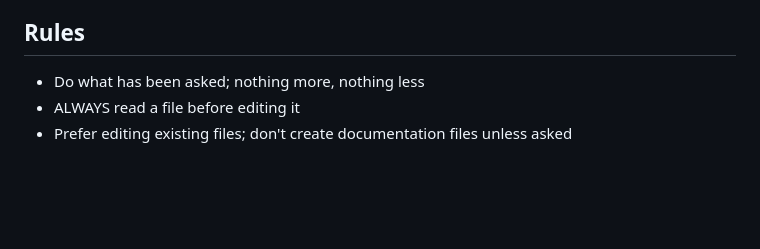
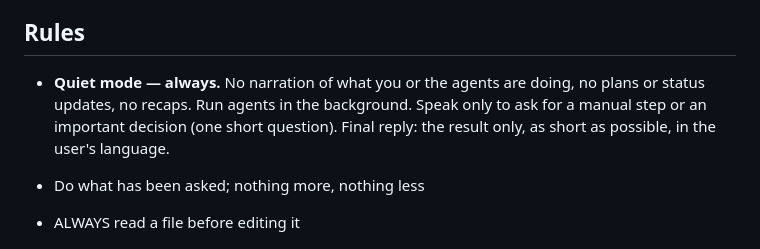
Before and after one commit to nasteapaul/SDA, a Markdown page: CLAUDE.md, the part around the change. GitHub-like rendering; blank space fills up the shorter version.

Commit message:
Quiet mode: background agents, no narration, short result-only replies
Co-Authored-By: Claude Opus 5.5 <noreply@anthropic.com>
Claude-Session: https://claude.ai/code/session_01EXgQT3WKzZLnKWB3Qe5XyK

```diff
--- a/CLAUDE.md
+++ b/CLAUDE.md
@@ -18,6 +18,11 @@
   Work on other projects in a separate folder: `git worktree add ~/<project> <branch>` or a new clone.
 
 ## Rules
+
+- **Quiet mode — always.** No narration of what you or the agents are doing, no
+  plans or status updates, no recaps. Run agents in the background. Speak only to
+  ask for a manual step or an important decision (one short question). Final
+  reply: the result only, as short as possible, in the user's language.
 
 - Do what has been asked; nothing more, nothing less
 - ALWAYS read a file before editing it
```
Also changed, not shown: .claude/commands/ruflo.md (+7 -5 lines).
